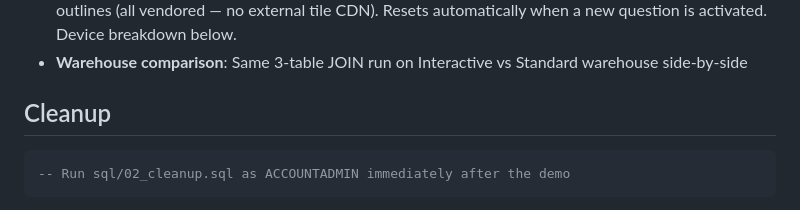
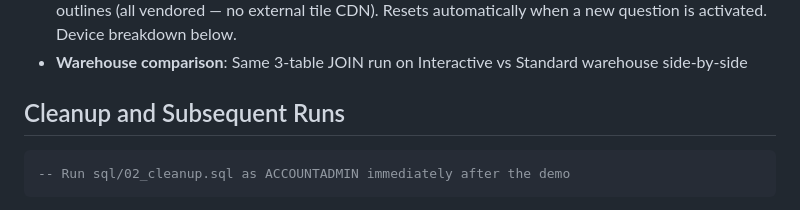
Before and after one commit to sfc-gh-jtao/interactive-tables-live-poll, a Markdown page: README.md, the part around the change. GitHub-like rendering.

````diff
--- a/README.md
+++ b/README.md
@@ -276,7 +276,7 @@ python3 dev-server.py
 - **Audience tab**: Live Leaflet map with voter lat/lng from Cloudflare geo, US state borders, country outlines (all vendored — no external tile CDN). Resets automatically when a new question is activated. Device breakdown below.
 - **Warehouse comparison**: Same 3-table JOIN run on Interactive vs Standard warehouse side-by-side
 
-## Cleanup
+## Cleanup and Subsequent Runs
 
 ```sql
 -- Run sql/02_cleanup.sql as ACCOUNTADMIN immediately after the demo
````
